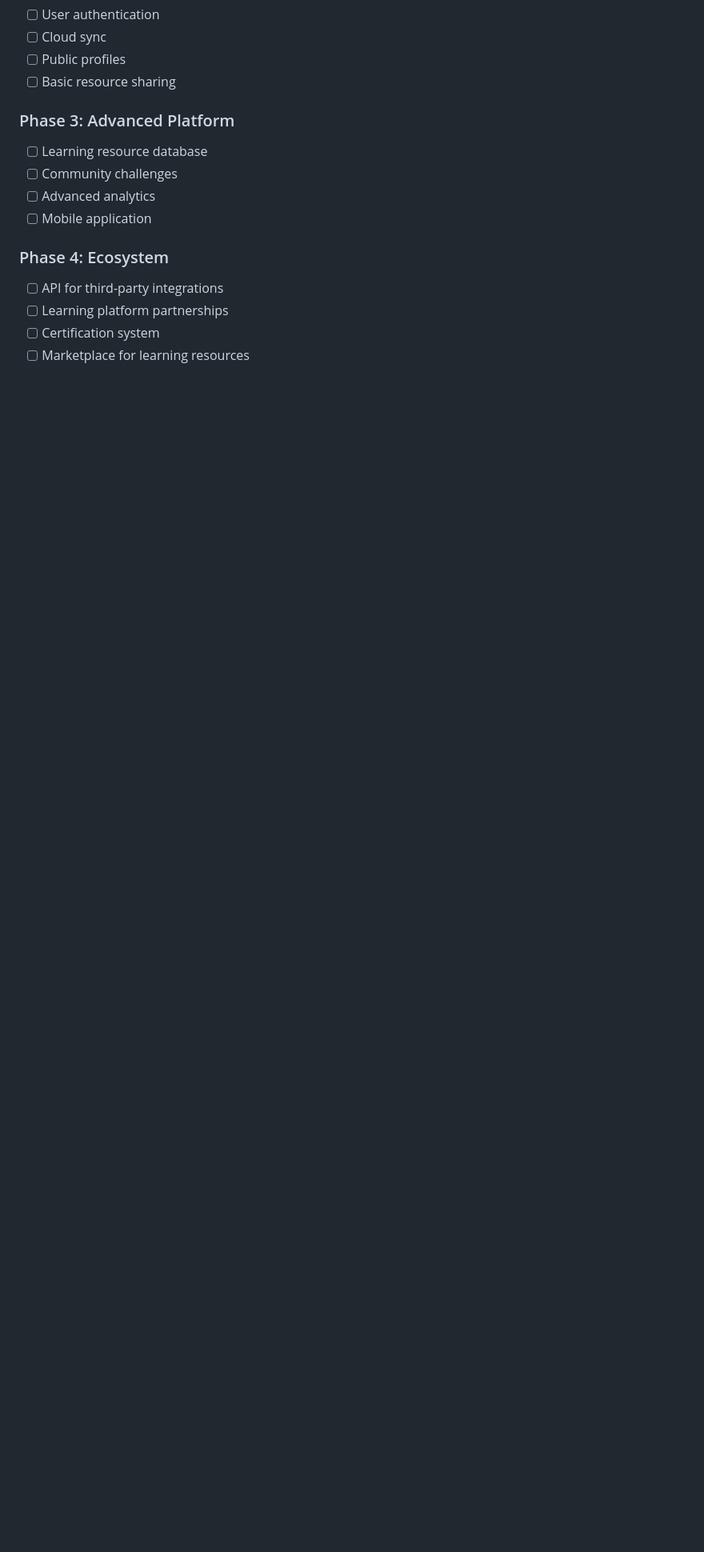
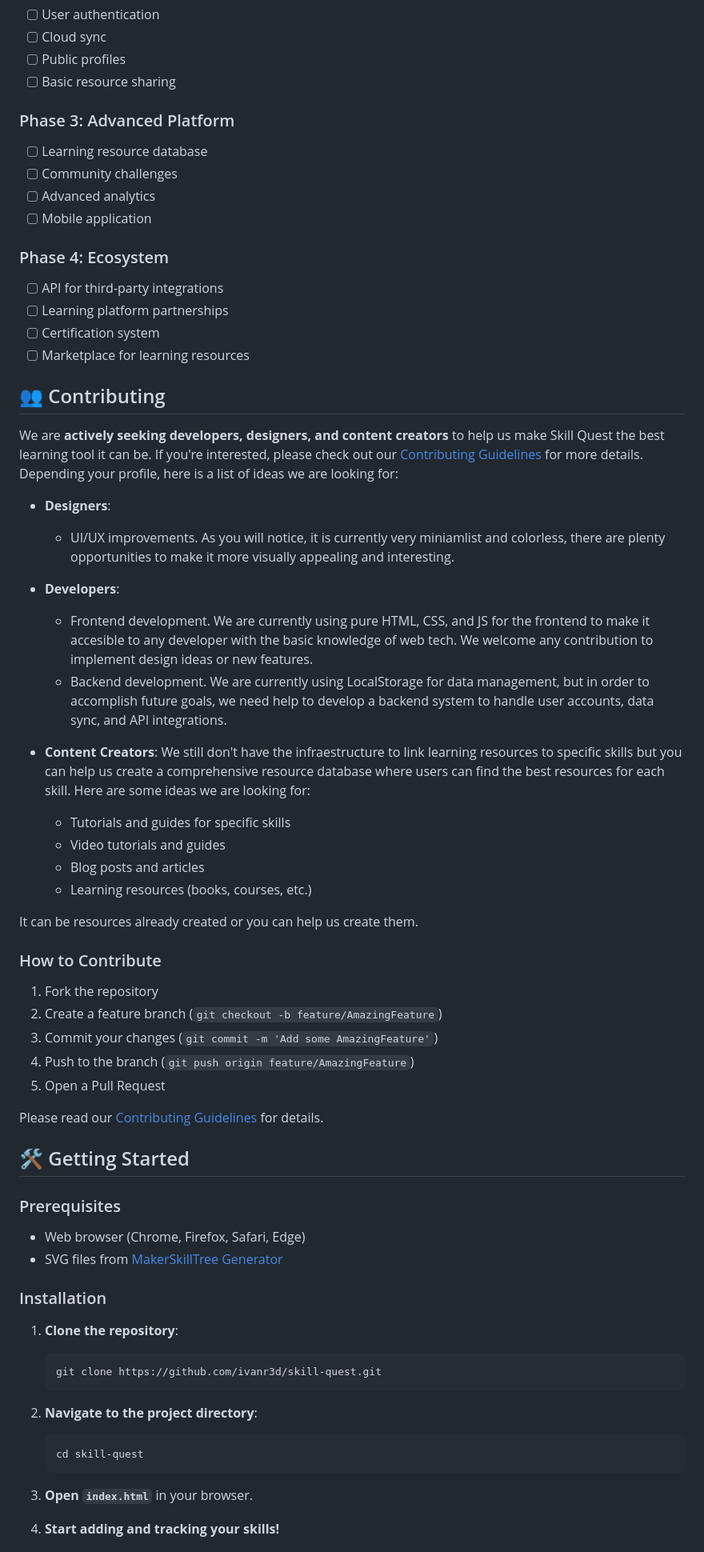
Before and after one commit to IvanR3D/skill-quest, a Markdown page: README.md, the part around the change printed below. Shown: that part at 80% size. Rendered like a GitHub page; blank space fills up the shorter version.

````diff
--- a/README.md
+++ b/README.md
@@ -213,3 +112,53 @@ The codebase is structured to be easily extensible. Key extension points include
 - [ ] Certification system
 - [ ] Marketplace for learning resources
 
+## 👥 Contributing
+We are **actively seeking developers, designers, and content creators** to help us make Skill Quest the best learning tool it can be. If you're interested, please check out our [Contributing Guidelines](CONTRIBUTING.md) for more details. Depending your profile, here is a list of ideas we are looking for:
+
+- **Designers**:
+  - UI/UX improvements. As you will notice, it is currently very miniamlist and colorless, there are plenty opportunities to make it more visually appealing and interesting.
+
+- **Developers**:
+  - Frontend development. We are currently using pure HTML, CSS, and JS for the frontend to make it accesible to any developer with the basic knowledge of web tech. We welcome any contribution to implement design ideas or new features.
+  - Backend development. We are currently using LocalStorage for data management, but in order to accomplish future goals, we need help to develop a backend system to handle user accounts, data sync, and API integrations.
+
+- **Content Creators**:
+We still don't have the infraestructure to link learning resources to specific skills but you can help us create a comprehensive resource database where users can find the best resources for each skill. Here are some ideas we are looking for:
+
+  - Tutorials and guides for specific skills
+  - Video tutorials and guides
+  - Blog posts and articles
+  - Learning resources (books, courses, etc.)
+
+It can be resources already created or you can help us create them.
+
+### How to Contribute
+1. Fork the repository
+2. Create a feature branch (`git checkout -b feature/AmazingFeature`)
+3. Commit your changes (`git commit -m 'Add some AmazingFeature'`)
+4. Push to the branch (`git push origin feature/AmazingFeature`)
+5. Open a Pull Request
+
+Please read our [Contributing Guidelines](CONTRIBUTING.md) for details.
+
+## 🛠️ Getting Started
+
+### Prerequisites
+- Web browser (Chrome, Firefox, Safari, Edge)
+- SVG files from [MakerSkillTree Generator](https://schme16.github.io/MakerSkillTree-Generator/)
+
+### Installation
+1. **Clone the repository**:
+   ```bash
+   git clone https://github.com/ivanr3d/skill-quest.git
+   ```
+
+2. **Navigate to the project directory**:
+   ```bash
+   cd skill-quest
+   ```
+
+3. **Open `index.html`** in your browser.
+
+4. **Start adding and tracking your skills!**
+
````
Also changed, not shown: other parts of README.md (+65 -130 lines), dashboard.png (added).
